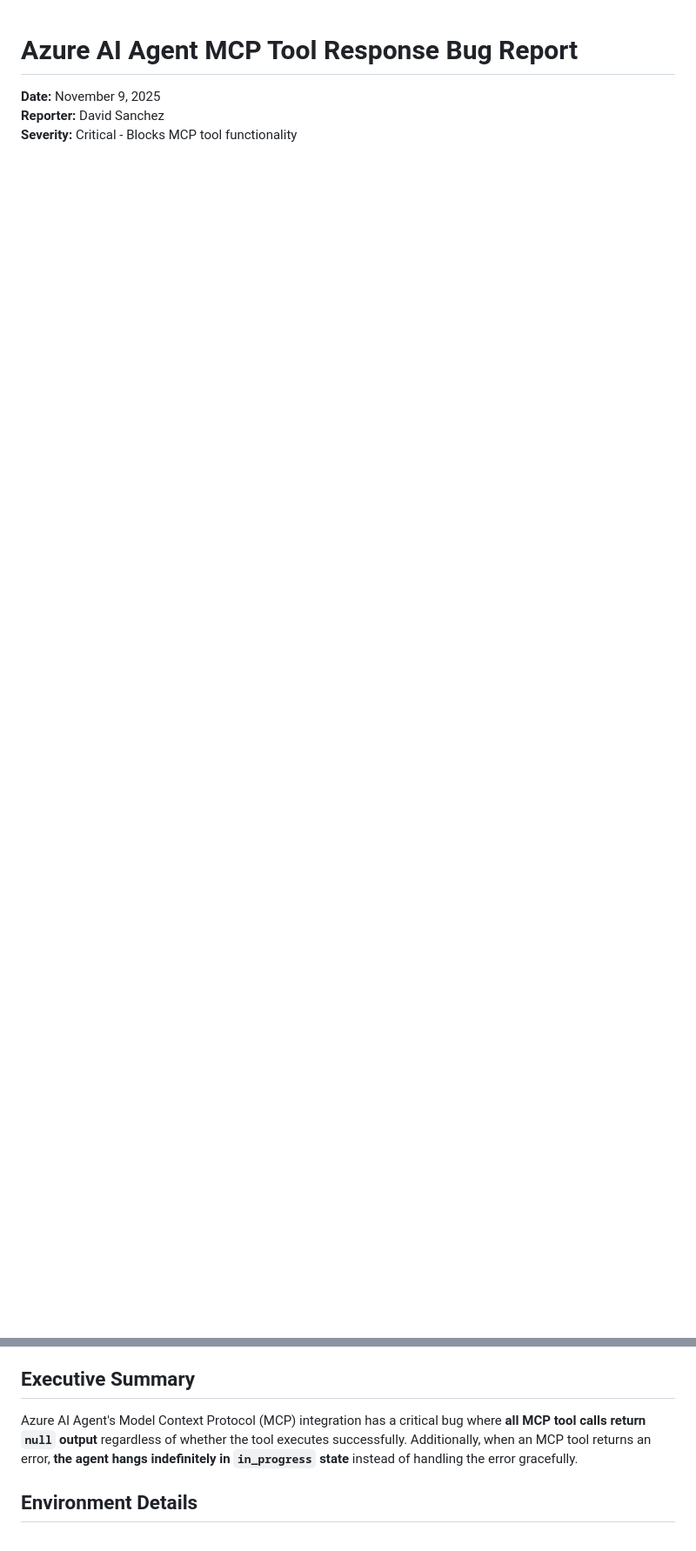
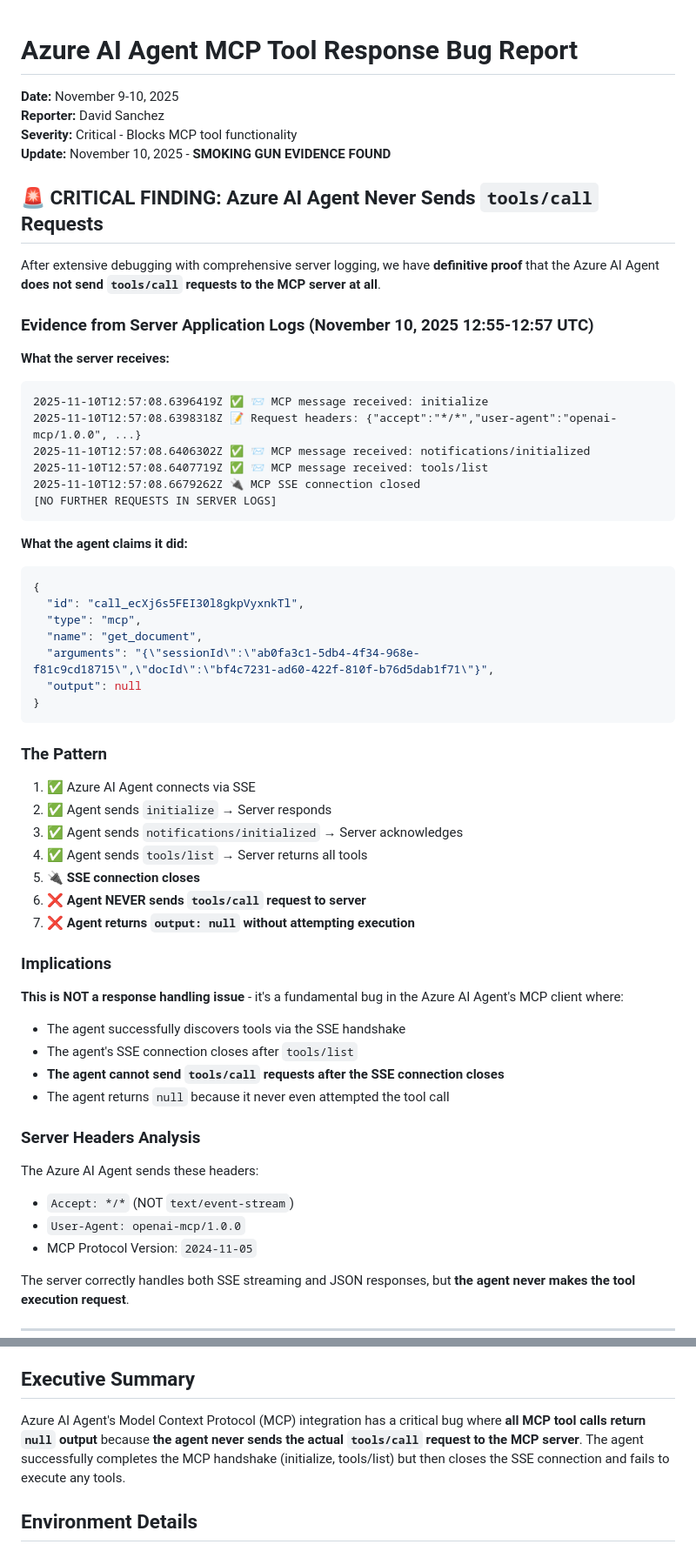
Before and after one commit to davisanc/ai-foundry-mcp-gateway, a Markdown page: AZURE-BUG-REPORT.md, 2 parts joined by grey strips. Shown at 87% size. Rendered like a GitHub page; blank space fills up the shorter version.

Commit message:
docs: Add smoking gun evidence - Azure never sends tools/call requests

````diff
--- a/AZURE-BUG-REPORT.md
+++ b/AZURE-BUG-REPORT.md
@@ -1,12 +1,69 @@
 # Azure AI Agent MCP Tool Response Bug Report
 
-**Date:** November 9, 2025
+**Date:** November 9-10, 2025
 **Reporter:** David Sanchez
 **Severity:** Critical - Blocks MCP tool functionality
+**Update:** November 10, 2025 - **SMOKING GUN EVIDENCE FOUND**
+
+## 🚨 CRITICAL FINDING: Azure AI Agent Never Sends `tools/call` Requests
+
+After extensive debugging with comprehensive server logging, we have **definitive proof** that the Azure AI Agent **does not send `tools/call` requests to the MCP server at all**.
+
+### Evidence from Server Application Logs (November 10, 2025 12:55-12:57 UTC)
+
+**What the server receives:**
+```
+2025-11-10T12:57:08.6396419Z ✅ 📨 MCP message received: initialize
+2025-11-10T12:57:08.6398318Z 📝 Request headers: {"accept":"*/*","user-agent":"openai-mcp/1.0.0", ...}
+2025-11-10T12:57:08.6406302Z ✅ 📨 MCP message received: notifications/initialized
+2025-11-10T12:57:08.6407719Z ✅ 📨 MCP message received: tools/list
+2025-11-10T12:57:08.6679262Z 🔌 MCP SSE connection closed
+[NO FURTHER REQUESTS IN SERVER LOGS]
+```
+
+**What the agent claims it did:**
+```json
+{
+  "id": "call_ecXj6s5FEI30l8gkpVyxnkTl",
+  "type": "mcp",
+  "name": "get_document",
+  "arguments": "{\"sessionId\":\"ab0fa3c1-5db4-4f34-968e-f81c9cd18715\",\"docId\":\"bf4c7231-ad60-422f-810f-b76d5dab1f71\"}",
+  "output": null
+}
+```
+
+### The Pattern
+
+1. ✅ Azure AI Agent connects via SSE
+2. ✅ Agent sends `initialize` → Server responds
+3. ✅ Agent sends `notifications/initialized` → Server acknowledges
+4. ✅ Agent sends `tools/list` → Server returns all tools
+5. 🔌 **SSE connection closes**
+6. ❌ **Agent NEVER sends `tools/call` request to server**
+7. ❌ **Agent returns `output: null` without attempting execution**
+
+### Implications
+
+**This is NOT a response handling issue** - it's a fundamental bug in the Azure AI Agent's MCP client where:
+- The agent successfully discovers tools via the SSE handshake
+- The agent's SSE connection closes after `tools/list`
+- **The agent cannot send `tools/call` requests after the SSE connection closes**
+- The agent returns `null` because it never even attempted the tool call
+
+### Server Headers Analysis
+
+The Azure AI Agent sends these headers:
+- `Accept: */*` (NOT `text/event-stream`)
+- `User-Agent: openai-mcp/1.0.0`
+- MCP Protocol Version: `2024-11-05`
+
+The server correctly handles both SSE streaming and JSON responses, but **the agent never makes the tool execution request**.
+
+---
 
 ## Executive Summary
 
-Azure AI Agent's Model Context Protocol (MCP) integration has a critical bug where **all MCP tool calls return `null` output** regardless of whether the tool executes successfully. Additionally, when an MCP tool returns an error, **the agent hangs indefinitely in `in_progress` state** instead of handling the error gracefully.
+Azure AI Agent's Model Context Protocol (MCP) integration has a critical bug where **all MCP tool calls return `null` output** because **the agent never sends the actual `tools/call` request to the MCP server**. The agent successfully completes the MCP handshake (initialize, tools/list) but then closes the SSE connection and fails to execute any tools.
 
 ## Environment Details
 
````
